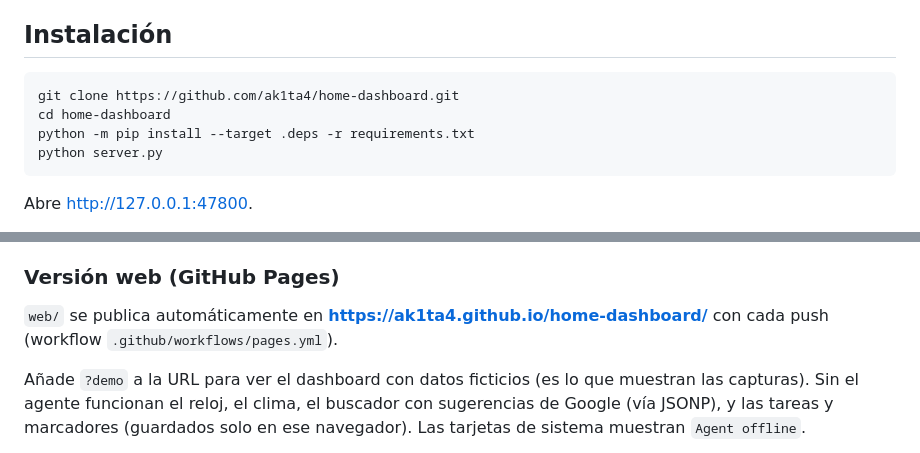
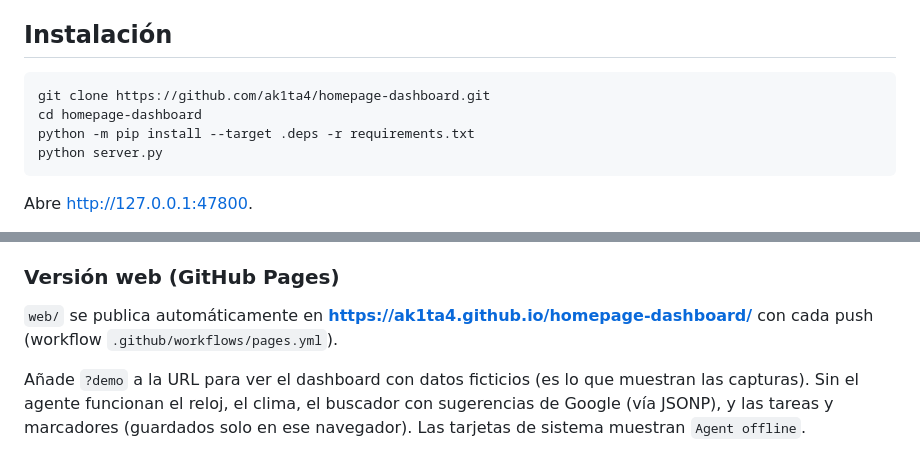
Before and after one commit to ak1ta4/home-dashboard, a Markdown page: README.md, 2 parts joined by grey strips. Drawn GitHub-style.

Commit message:
README: point links to the renamed repo (homepage-dashboard)
The repository was renamed, so the GitHub Pages demo moved to
ak1ta4.github.io/homepage-dashboard/; the old Pages URL returns 404.

````diff
--- a/README.md
+++ b/README.md
@@ -43,8 +43,8 @@ El botón de pantalla completa usa la Fullscreen API: a diferencia de F11, el na
 ## Instalación
 
 ```powershell
-git clone https://github.com/ak1ta4/home-dashboard.git
-cd home-dashboard
+git clone https://github.com/ak1ta4/homepage-dashboard.git
+cd homepage-dashboard
 python -m pip install --target .deps -r requirements.txt
 python server.py
 ```
@@ -70,7 +70,7 @@ Registra una tarea programada de Windows, `Home Agent`, que lanza `pythonw serve
 
 ### Versión web (GitHub Pages)
 
-`web/` se publica automáticamente en **https://ak1ta4.github.io/home-dashboard/** con cada push (workflow `.github/workflows/pages.yml`).
+`web/` se publica automáticamente en **https://ak1ta4.github.io/homepage-dashboard/** con cada push (workflow `.github/workflows/pages.yml`).
 
 Añade `?demo` a la URL para ver el dashboard con datos ficticios (es lo que muestran las capturas). Sin el agente funcionan el reloj, el clima, el buscador con sugerencias de Google (vía JSONP), y las tareas y marcadores (guardados solo en ese navegador). Las tarjetas de sistema muestran `Agent offline`.
 
````
Also changed, not shown: other parts of README.md (+1 -1 lines).
